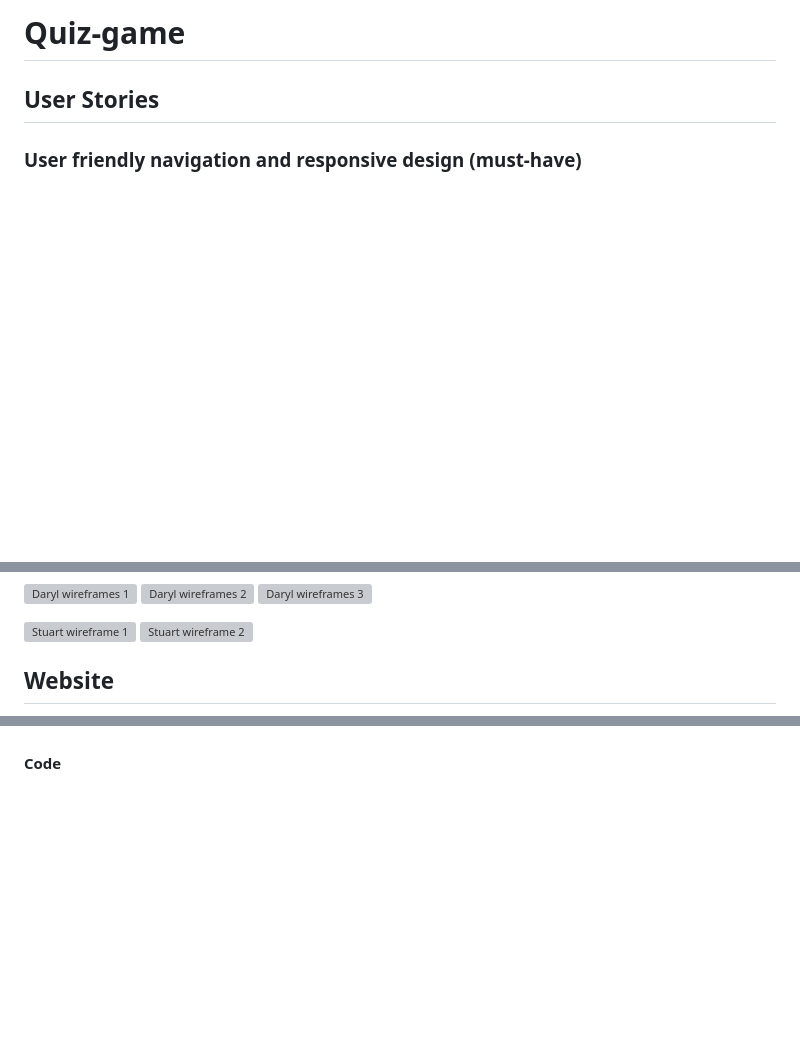
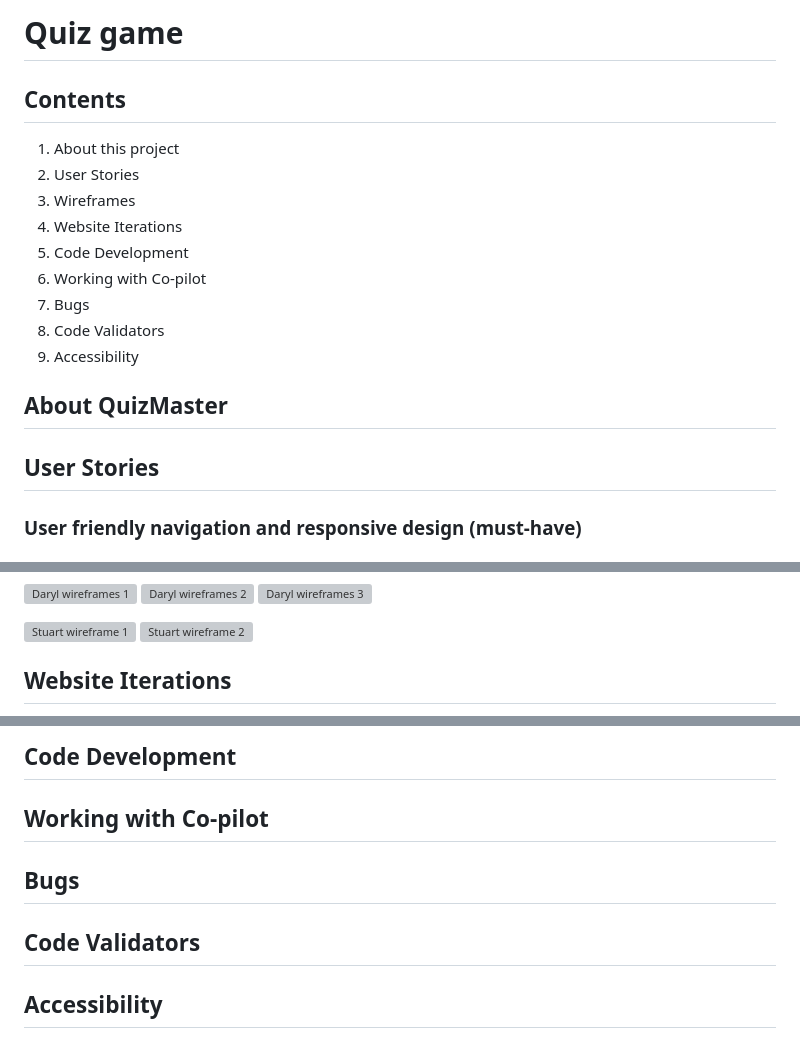
Before and after one commit to Ayasource/quiz-game, a Markdown page: README.md, 3 parts joined by grey strips. Rendered like a GitHub page; blank space fills up the shorter version; grey boxes are pictures that could not be loaded.

Commit message:
Add table of content to README.

```diff
--- a/README.md
+++ b/README.md
@@ -1,4 +1,16 @@
-# Quiz-game
+# Quiz game
+## Contents
+1. About this project
+2. User Stories
+3. Wireframes
+4. Website Iterations
+5. Code Development
+6. Working with Co-pilot
+7. Bugs
+8. Code Validators
+9. Accessibility
+
+## About QuizMaster
 
 ## User Stories
 
@@ -153,5 +165,5 @@ Use JavaScript to alert the inviter when friends join.
 ![Stuart wireframe 1](assets/images/Stuart%20wireframe.png)
 ![Stuart wireframe 2](assets/images/Stuart%20wireframe%202.png)
 
-## Website
+## Website Iterations
 
@@ -159,3 +174,10 @@ Use JavaScript to alert the inviter when friends join.
 
+## Code Development
 
-#### Code
+## Working with Co-pilot
+
+## Bugs
+
+## Code Validators
+
+## Accessibility
```
Also changed, not shown: other parts of README.md (+4 -1 lines).
